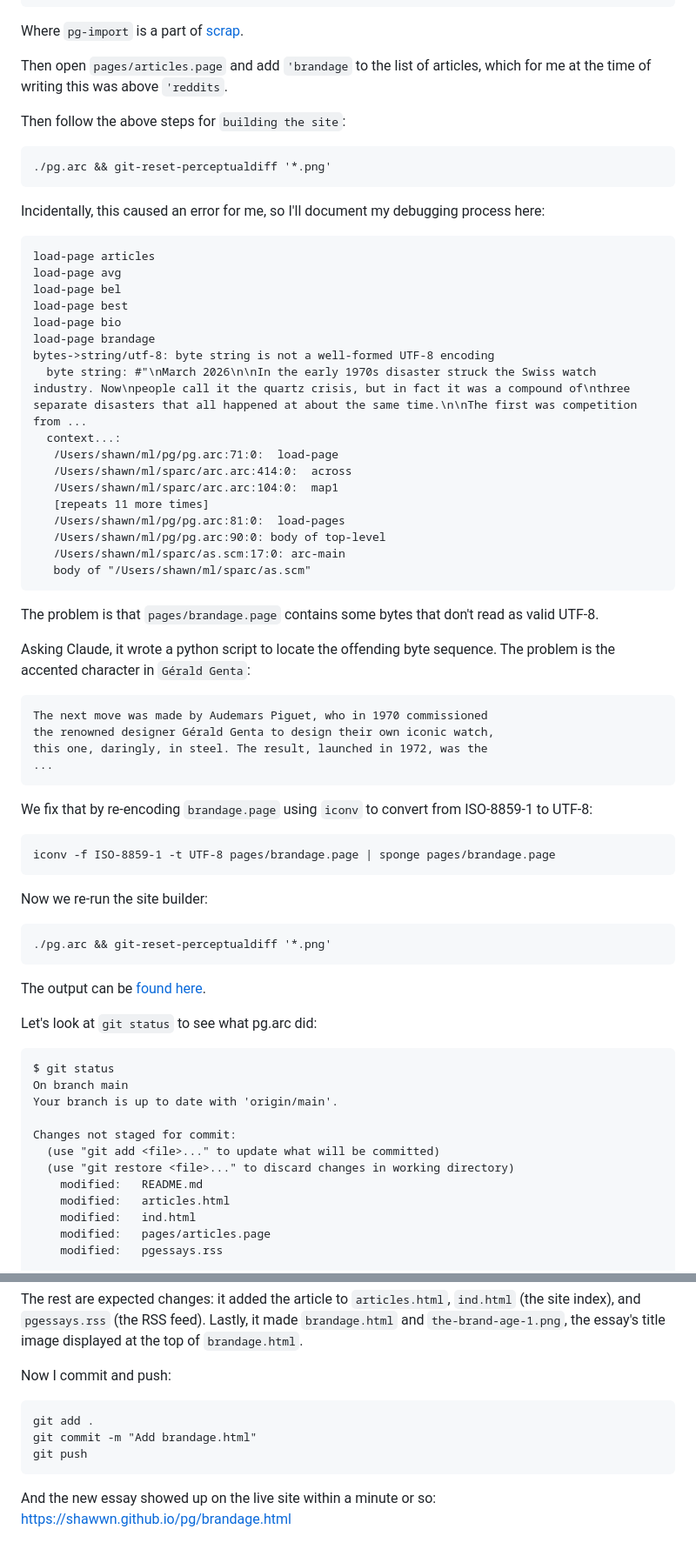
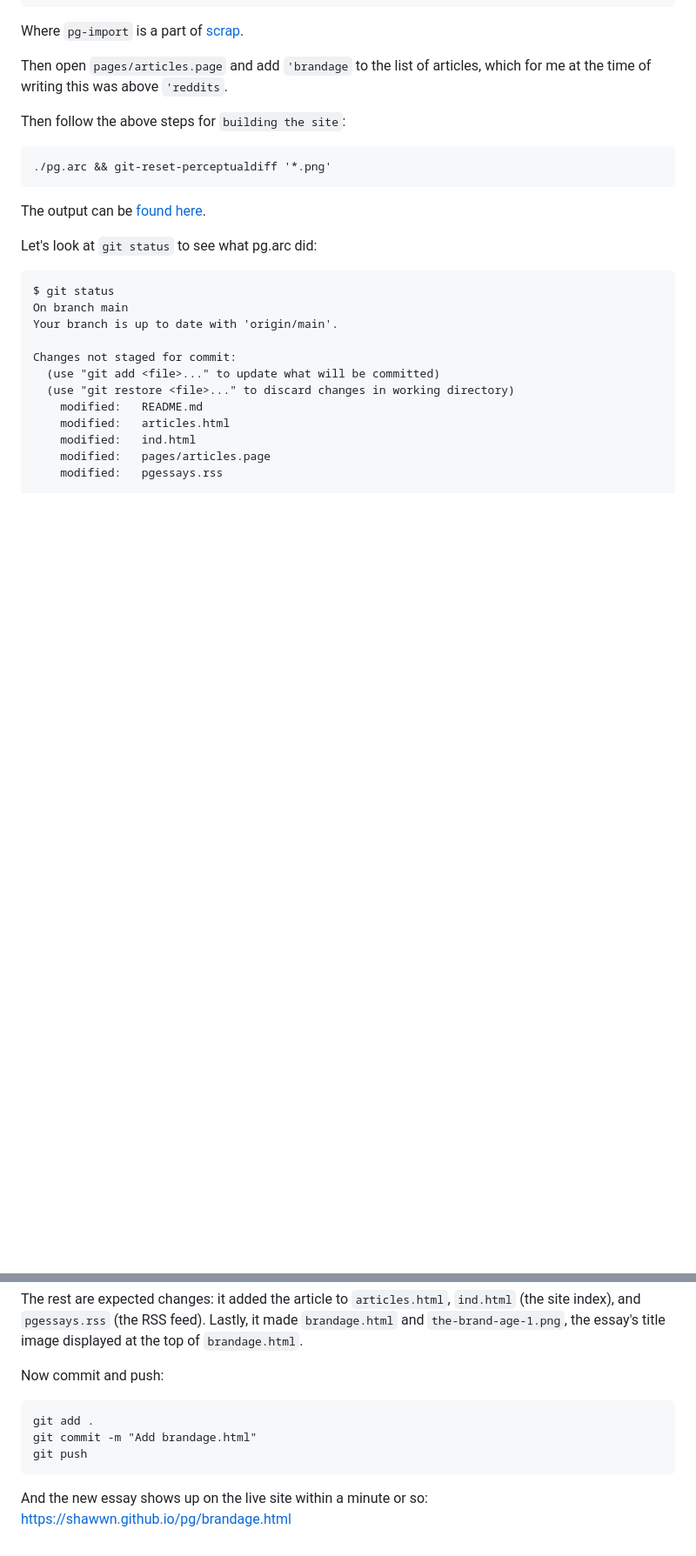
Before and after one commit to shawwn/pg, a Markdown page: README.md, 2 parts joined by grey strips. Shown at 87% size. GitHub-like rendering; blank space fills up the shorter version.

Commit message:
Cut debugging session from README.md

````diff
--- a/README.md
+++ b/README.md
@@ -142,51 +142,6 @@ Then follow the above steps for `building the site`:
 ```
 ./pg.arc && git-reset-perceptualdiff '*.png'
 ```
-
-Incidentally, this caused an error for me, so I'll document my
-debugging process here:
-```
-load-page articles
-load-page avg
-load-page bel
-load-page best
-load-page bio
-load-page brandage
-bytes->string/utf-8: byte string is not a well-formed UTF-8 encoding
-  byte string: #"\nMarch 2026\n\nIn the early 1970s disaster struck the Swiss watch industry. Now\npeople call it the quartz crisis, but in fact it was a compound of\nthree separate disasters that all happened at about the same time.\n\nThe first was competition from ...
-  context...:
-   /Users/shawn/ml/pg/pg.arc:71:0:  load-page
-   /Users/shawn/ml/sparc/arc.arc:414:0:  across
-   /Users/shawn/ml/sparc/arc.arc:104:0:  map1
-   [repeats 11 more times]
-   /Users/shawn/ml/pg/pg.arc:81:0:  load-pages
-   /Users/shawn/ml/pg/pg.arc:90:0: body of top-level
-   /Users/shawn/ml/sparc/as.scm:17:0: arc-main
-   body of "/Users/shawn/ml/sparc/as.scm"
-```
-
-The problem is that `pages/brandage.page` contains some bytes that
-don't read as valid UTF-8.
-
-Asking Claude, it wrote a python script to locate the offending byte
-sequence. The problem is the accented character in `Gérald Genta`:
-```
-The next move was made by Audemars Piguet, who in 1970 commissioned
-the renowned designer Gérald Genta to design their own iconic watch,
-this one, daringly, in steel. The result, launched in 1972, was the
-...
-```
-
-We fix that by re-encoding `brandage.page` using `iconv` to convert
-from ISO-8859-1 to UTF-8:
-```
-iconv -f ISO-8859-1 -t UTF-8 pages/brandage.page | sponge pages/brandage.page
-```
-
-Now we re-run the site builder:
-```
-./pg.arc && git-reset-perceptualdiff '*.png'
-```
 The output can be [found
 here](https://gist.githubusercontent.com/shawwn/82246277f6cf8f80a66e959b9d72e41c/raw/7677a72716a085428e528f952a300185fc573d7b/gistfile1.txt).
 
@@ -221,12 +176,12 @@ The rest are expected changes: it added the article to
 RSS feed). Lastly, it made `brandage.html` and `the-brand-age-1.png`,
 the essay's title image displayed at the top of `brandage.html`.
 
-Now I commit and push:
+Now commit and push:
 ```
 git add .
 git commit -m "Add brandage.html"
 git push
 ```
 
-And the new essay showed up on the live site within a minute or so:
+And the new essay shows up on the live site within a minute or so:
 [https://shawwn.github.io/pg/brandage.html](https://shawwn.github.io/pg/brandage.html)
````
